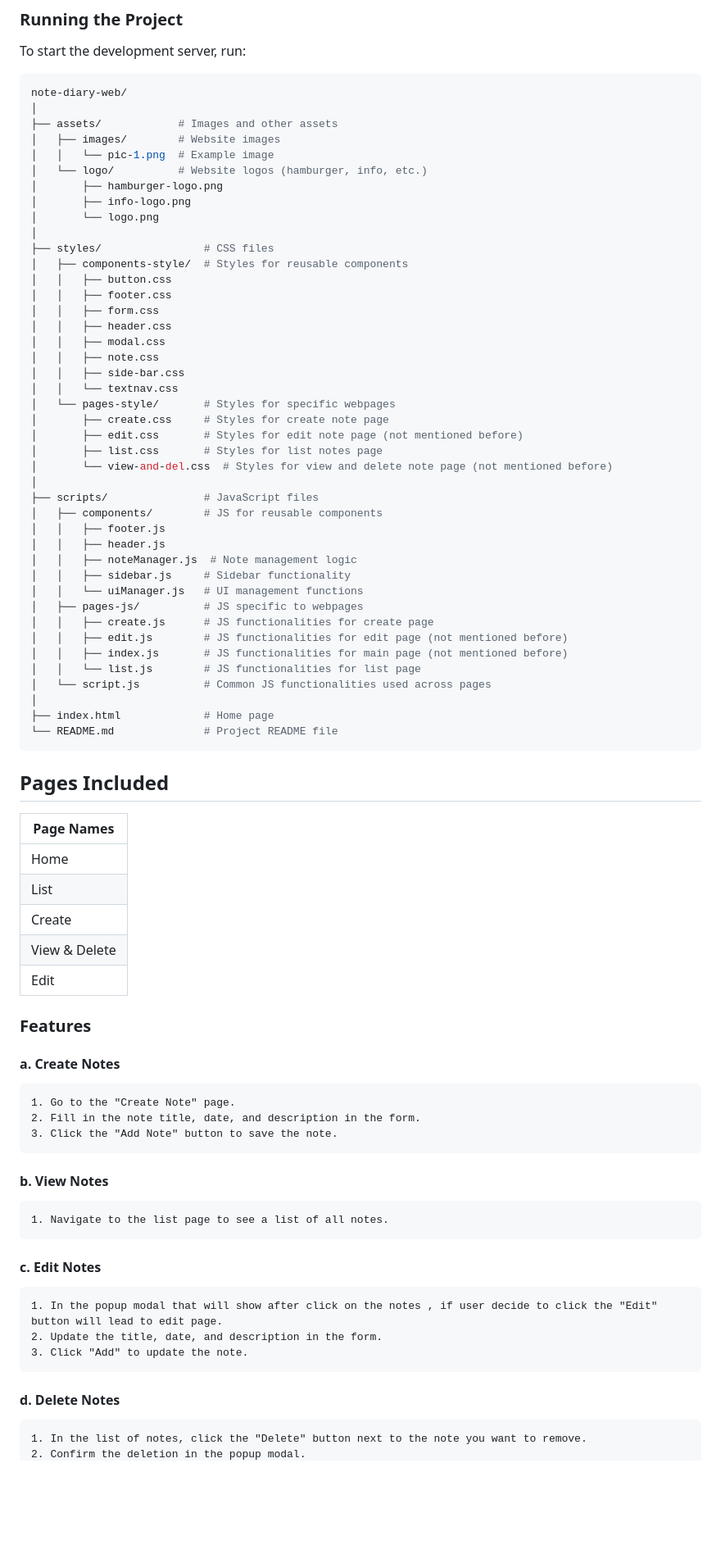
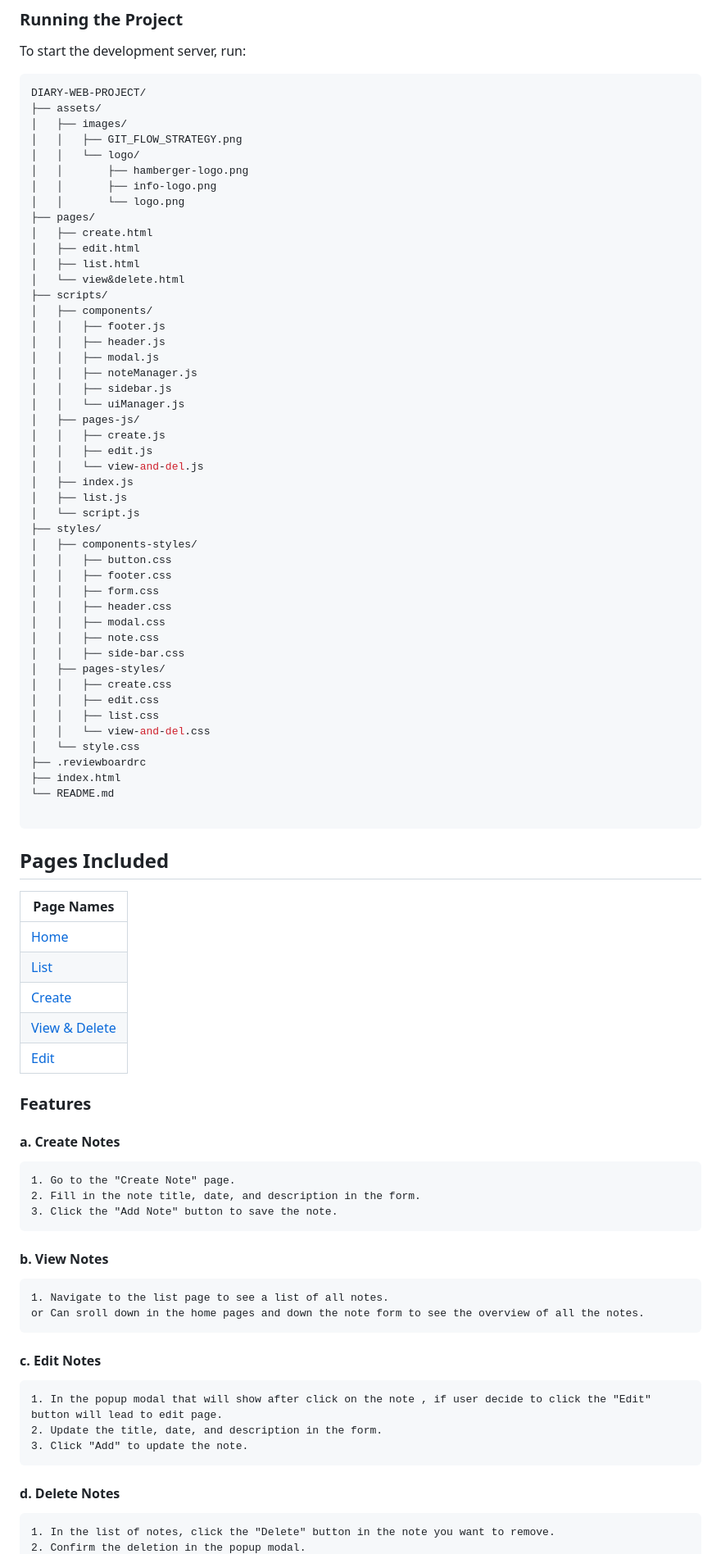
Before and after one commit to Kh1T/individual-diaryweb, a Markdown page: README.md, the part around the change printed below. Shown: that part at 82% size. GitHub-like rendering; blank space fills up the shorter version.

Commit message:
fix: add link in readme and resstucture the folder structure in readme.

````diff
--- a/README.md
+++ b/README.md
@@ -49,18 +54,36 @@ The Note Diary Web Application is a simple and intuitive tool for creating, edit
 ### Running the Project
 To start the development server, run:
 ```bash
-note-diary-web/
-│
-├── assets/            # Images and other assets
-│   ├── images/        # Website images
-│   │   └── pic-1.png  # Example image
-│   └── logo/          # Website logos (hamburger, info, etc.)
-│       ├── hamburger-logo.png
-│       ├── info-logo.png
-│       └── logo.png
-│
-├── styles/                # CSS files
-│   ├── components-style/  # Styles for reusable components
+DIARY-WEB-PROJECT/
+├── assets/
+│   ├── images/
+│   │   ├── GIT_FLOW_STRATEGY.png
+│   │   └── logo/
+│   │       ├── hamberger-logo.png
+│   │       ├── info-logo.png
+│   │       └── logo.png
+├── pages/
+│   ├── create.html
+│   ├── edit.html
+│   ├── list.html
+│   └── view&delete.html
+├── scripts/
+│   ├── components/
+│   │   ├── footer.js
+│   │   ├── header.js
+│   │   ├── modal.js
+│   │   ├── noteManager.js
+│   │   ├── sidebar.js
+│   │   └── uiManager.js
+│   ├── pages-js/
+│   │   ├── create.js
+│   │   ├── edit.js
+│   │   └── view-and-del.js
+│   ├── index.js
+│   ├── list.js
+│   └── script.js
+├── styles/
+│   ├── components-styles/
 │   │   ├── button.css
 │   │   ├── footer.css
 │   │   ├── form.css
@@ -68,29 +91,16 @@ note-diary-web/
 │   │   ├── modal.css
 │   │   ├── note.css
 │   │   ├── side-bar.css
-│   │   └── textnav.css
-│   └── pages-style/       # Styles for specific webpages
-│       ├── create.css     # Styles for create note page
-│       ├── edit.css       # Styles for edit note page (not mentioned before)
-│       ├── list.css       # Styles for list notes page
-│       └── view-and-del.css  # Styles for view and delete note page (not mentioned before)
-│
-├── scripts/               # JavaScript files
-│   ├── components/        # JS for reusable components
-│   │   ├── footer.js
-│   │   ├── header.js
-│   │   ├── noteManager.js  # Note management logic
-│   │   ├── sidebar.js     # Sidebar functionality
-│   │   └── uiManager.js   # UI management functions
-│   ├── pages-js/          # JS specific to webpages
-│   │   ├── create.js      # JS functionalities for create page
-│   │   ├── edit.js        # JS functionalities for edit page (not mentioned before)
-│   │   ├── index.js       # JS functionalities for main page (not mentioned before)
-│   │   └── list.js        # JS functionalities for list page
-│   └── script.js          # Common JS functionalities used across pages
-│
-├── index.html             # Home page
-└── README.md              # Project README file
+│   ├── pages-styles/
+│   │   ├── create.css
+│   │   ├── edit.css
+│   │   ├── list.css
+│   │   └── view-and-del.css
+│   └── style.css
+├── .reviewboardrc
+├── index.html
+└── README.md
+
 ```
 ## Pages Included
 
@@ -111,10 +120,11 @@ note-diary-web/
     3. Click the "Add Note" button to save the note.
 #### b. View Notes
     1. Navigate to the list page to see a list of all notes.
+    or Can sroll down in the home pages and down the note form to see the overview of all the notes.
 #### c. Edit Notes
-    1. In the popup modal that will show after click on the notes , if user decide to click the "Edit" button will lead to edit page.
+    1. In the popup modal that will show after click on the note , if user decide to click the "Edit" button will lead to edit page.
     2. Update the title, date, and description in the form.
     3. Click "Add" to update the note.
 #### d. Delete Notes
-    1. In the list of notes, click the "Delete" button next to the note you want to remove.
+    1. In the list of notes, click the "Delete" button in the note you want to remove.
     2. Confirm the deletion in the popup modal.
````
Also changed, not shown: other parts of README.md (+18 -10 lines).
